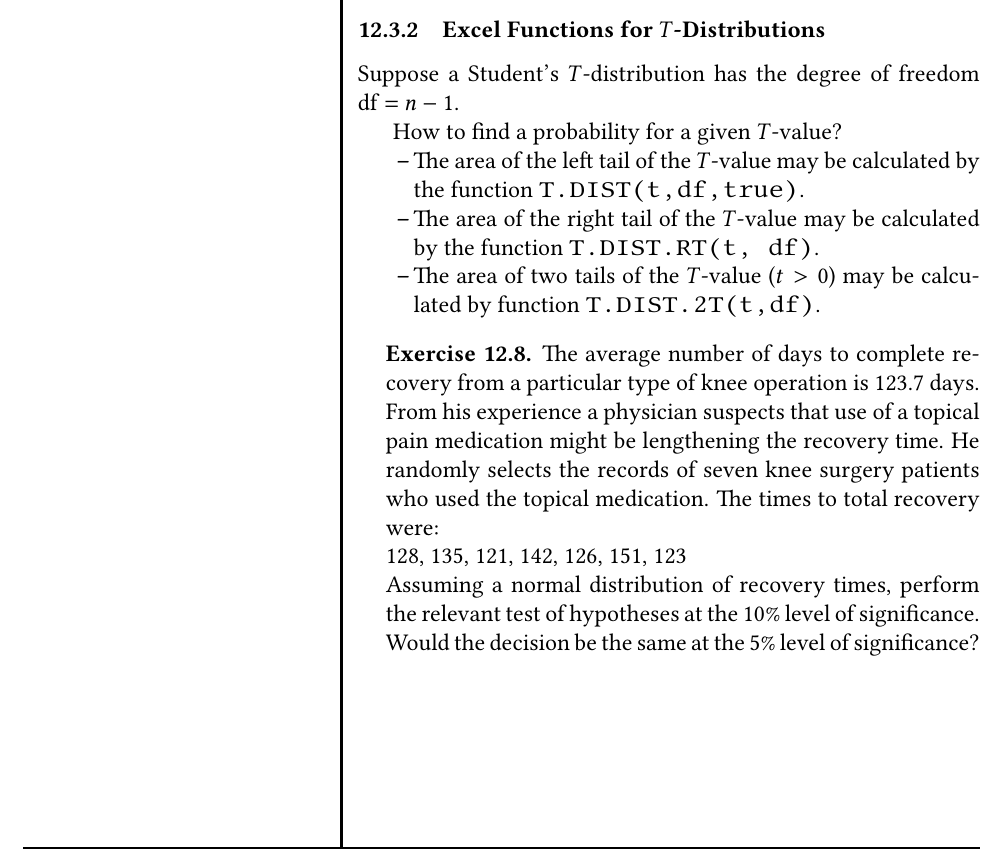
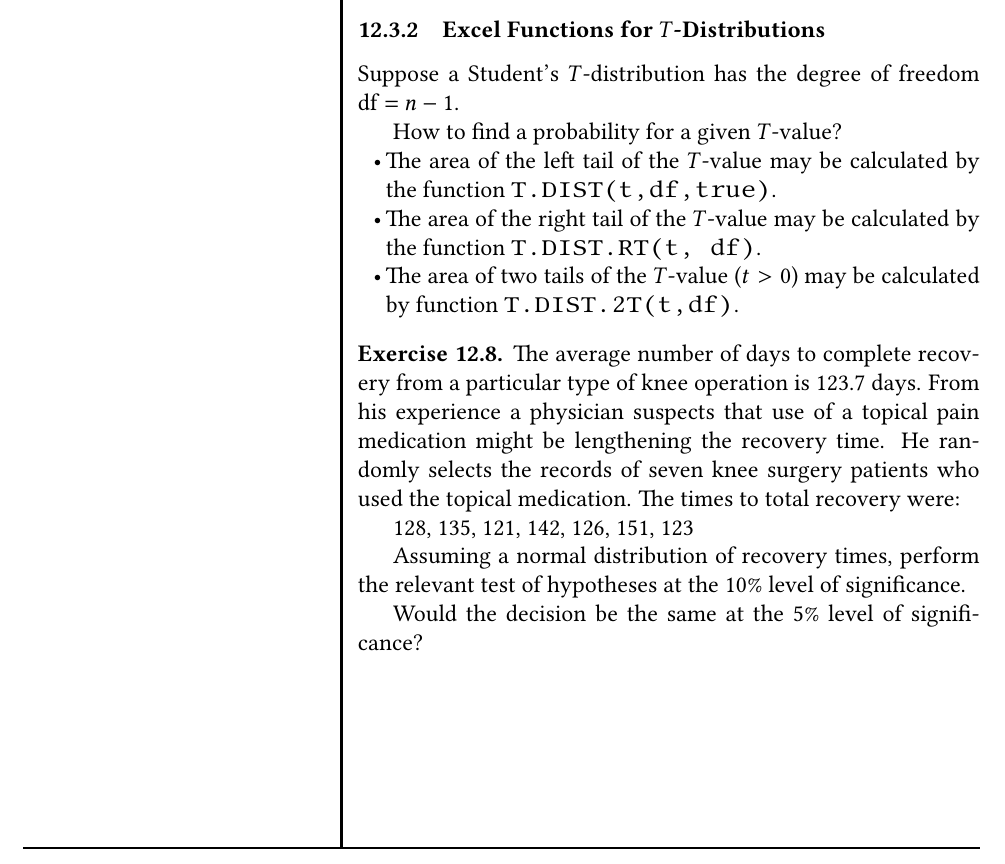
Before and after one commit to fyeteaching/MA336-Worksheets, a LaTeX document (main.tex, which reads MA336-Week-13-Hypothesis-Testing-Mean-Proportion.tex): part of page 140 of 140, cut so that both start at the same text. Compiled offline with pdfLaTeX.

Commit message:
latex error fixed

```diff
--- a/MA336-Week-13-Hypothesis-Testing-Mean-Proportion.tex
+++ b/MA336-Week-13-Hypothesis-Testing-Mean-Proportion.tex
@@ -276,9 +276,6 @@ Suppose a Student's \(T\)-distribution has the degree of freedom
 How to find a probability for a given \(T\)-value?
 
 \begin{itemize}
-% \item
-
-  \begin{itemize}
   \item
     The area of the left tail of the \(T\)-value may be calculated by
     the function \texttt{T.DIST(t,df,true)}.
@@ -302,7 +298,6 @@ How to find a probability for a given \(T\)-value?
   %     \texttt{T.INV.2T(p,df)} may be used. This function is good for
   %     construction confidence interval.
   %   \end{itemize}
-\end{itemize}
 
 \begin{exercise}
 
```
Also changed, not shown: MA336-Week-12-Concepts-of-Hypothesis-Testing.tex (+2 -6 lines), MA336-Week-13-Hypothesis-Testing-Mean-Proportion.tex (3 more changed lines). Lines whose indentation alone changed are shown as unchanged.
